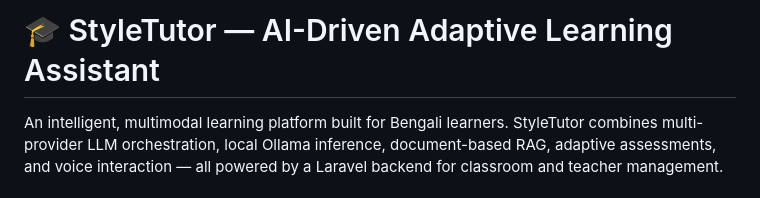
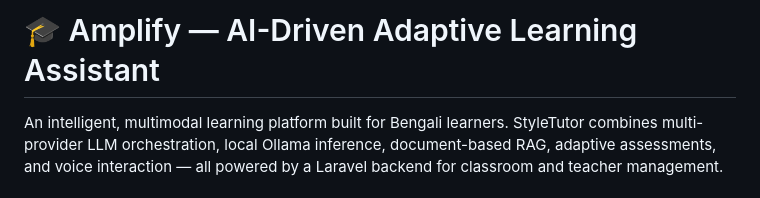
Before and after one commit to adnanmiacse-coder/AmplifyWebsite, a Markdown page: README.md, the part around the change. GitHub-like rendering.

```diff
--- a/README.md
+++ b/README.md
@@ -1,4 +1,4 @@
-# 🎓 StyleTutor — AI-Driven Adaptive Learning Assistant
+# 🎓 Amplify — AI-Driven Adaptive Learning Assistant
 
 An intelligent, multimodal learning platform built for Bengali learners. StyleTutor combines multi-provider LLM orchestration, local Ollama inference, document-based RAG, adaptive assessments, and voice interaction — all powered by a Laravel backend for classroom and teacher management.
 
```
